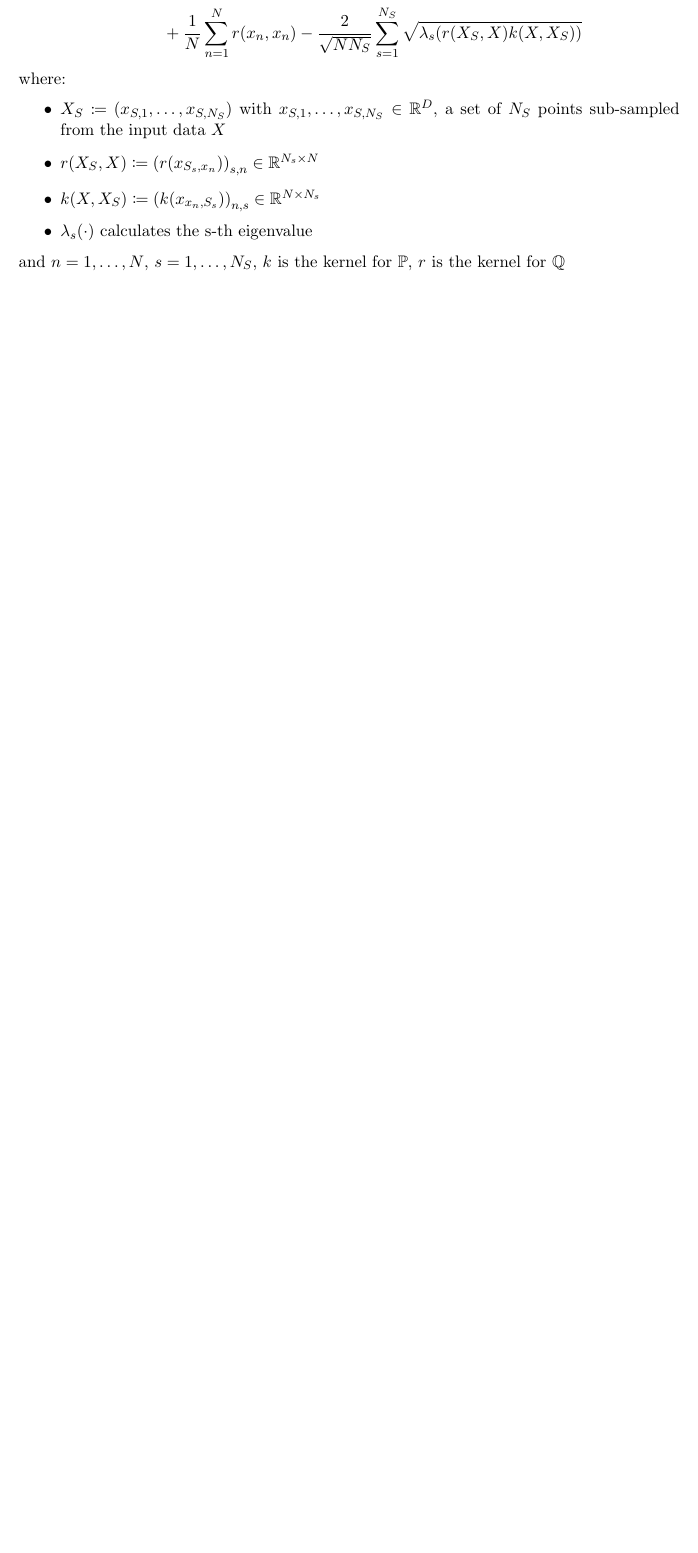
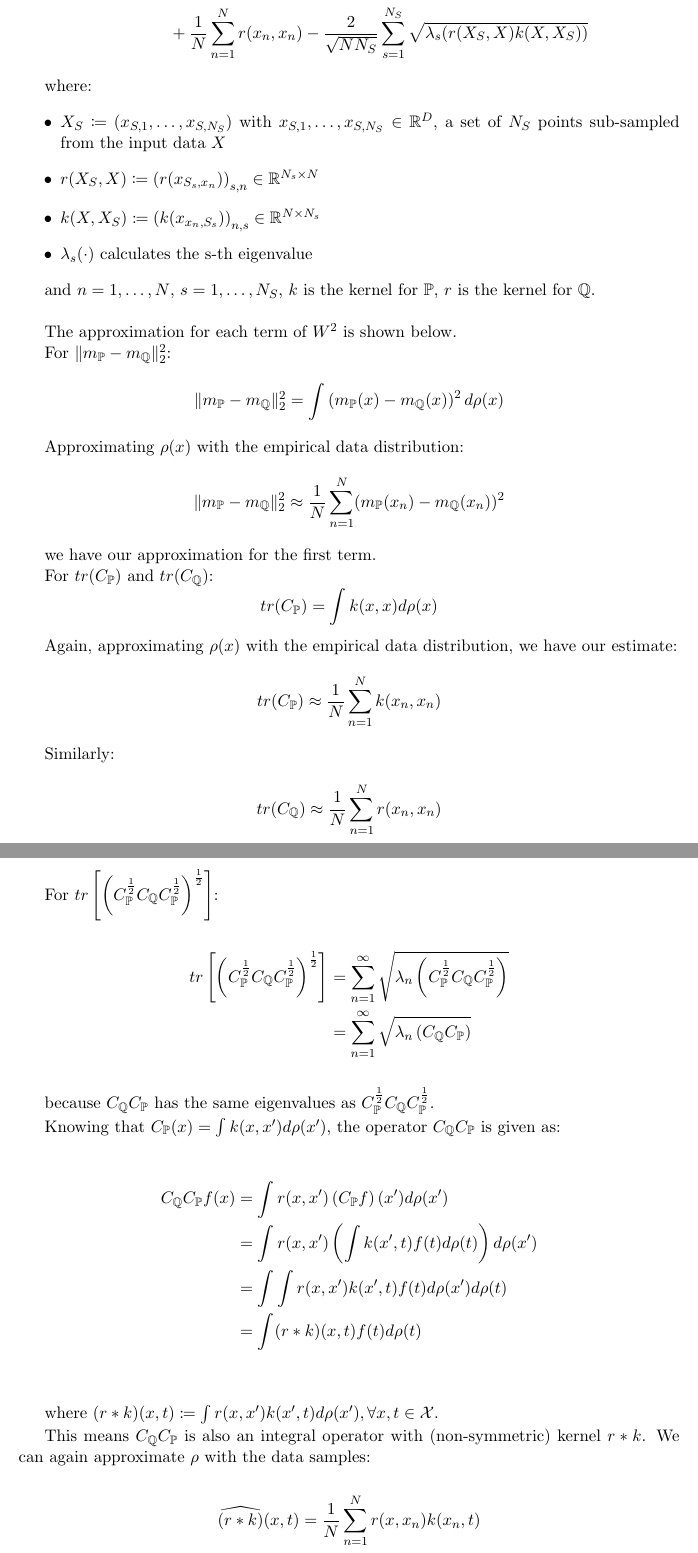
Before and after one commit to jswu18/gvi-gaussian-process, a LaTeX document (notes/notes.tex): part of page 3 of 7 before the commit and two parts of pages 4 and 5 of 9 after it, the two joined at a grey line, cut so that both start at the same text, the shorter picture padded with empty space. Compiled offline with pdfLaTeX.

Commit message:
add changes from Jeremias comments
Former-commit-id: 91ffca163db526d003201f57109e747bbe27bd97

```diff
--- a/notes/notes.tex
+++ b/notes/notes.tex
@@ -30,6 +30,8 @@
 
 \usepackage{xcolor}
 \newcommand{\jk}[1]{{\color{blue} [JK: #1]}}
+\newcommand{\jw}[1]{{\color{gray} [JW: #1]}}
+\newcommand{\Cat}{\operatorname{Cat}}
 % Heading arguments are {volume}{year}{pages}{date submitted}{date published}{paper id}{author-full-names}
 
 \usepackage{lastpage}
@@ -159,9 +186,10 @@ The Wasserstein distance $W_2^2(P_j, Q_j)$ can be estimated in the same way as f
 \[
 \begin{split}
-\hat{W}^2 \coloneqq & \frac{1}{N}\sum_{n=1}^N (m_{\mathbb{P}}(x_n)-m_{\mathbb{Q}}(x_n))^2 + \frac{1}{N}\sum_{n=1}^{N}k(x_n, x_n) \\
- &+\frac{1}{N}\sum_{n=1}^{N}r(x_n, x_n) - \frac{2}{\sqrt {N N_S}}\sum_{s=1}^{N_S}\sqrt {\lambda_s(r(X_S, X)k(X, X_S))} \\
+\hat{W}^2 & \coloneqq \frac{1}{N}\sum_{n=1}^N (m_{\mathbb{P}}(x_n)-m_{\mathbb{Q}}(x_n))^2 + \frac{1}{N}\sum_{n=1}^{N}k(x_n, x_n) \\
+ &\qquad +\frac{1}{N}\sum_{n=1}^{N}r(x_n, x_n) - \frac{2}{\sqrt {N N_S}}\sum_{s=1}^{N_S}\sqrt {\lambda_s(r(X_S, X)k(X, X_S))} \\
 \end{split}\label{eq:w-2-distance-approx}
 \]
+
 where:
 \begin{itemize}
     \item $X_S \coloneqq (x_{S, 1}, \dots, x_{S, N_S})$ with $x_{S, 1}, \dots, x_{S, N_S} \in \mathbb{R}^D$, a set of $N_S$ points sub-sampled from the input data $X$
@@ -169,4 +197,50 @@ where:
     \item $k(X, X_S) \coloneqq \left(k(x_{x_n, S_s})\right)_{n, s} \in \mathbb{R}^{N \times N_s}$
     \item $\lambda_s(\cdot)$ calculates the s-th eigenvalue
 \end{itemize}
-and $n=1,\dots, N$, $s=1, \dots, N_S$, $k$ is the kernel for $\mathbb{P}$, $r$ is the kernel for $\mathbb{Q}$
+
+and $n=1,\dots, N$, $s=1, \dots, N_S$, $k$ is the kernel for $\mathbb{P}$, $r$ is the kernel for $\mathbb{Q}$. \\
+
+The approximation for each term of $W^2$ is shown below.
+
+For $\|m_{\mathbb{P}} - m_{\mathbb{Q}}\|_2^2$:
+\[\|m_{\mathbb{P}} - m_{\mathbb{Q}}\|_2^2 = \int \left(m_{\mathbb{P}}(x) - m_{\mathbb{Q}}(x)\right)^2 d\rho(x)\]
+
+Approximating $\rho(x)$ with the empirical data distribution:
+\[\|m_{\mathbb{P}} - m_{\mathbb{Q}}\|_2^2 \approx \frac{1}{N}\sum_{n=1}^N (m_{\mathbb{P}}(x_n)-m_{\mathbb{Q}}(x_n))^2\]
+
+we have our approximation for the first term.
+
+For $tr(C_{\mathbb{P}})$ and  $tr(C_{\mathbb{Q}})$:
+\[tr(C_{\mathbb{P}}) = \int k(x, x) d\rho(x)\]
+
+Again, approximating $\rho(x)$ with the empirical data distribution, we have our estimate:
+\[tr(C_{\mathbb{P}}) \approx \frac{1}{N}\sum_{n=1}^{N}k(x_n, x_n)\]
+
+Similarly:
+
+\[tr(C_{\mathbb{Q}})  \approx \frac{1}{N}\sum_{n=1}^{N}r(x_n, x_n)\]
+
+For $tr \left[ \left( C_{\mathbb{P}}^{\frac{1}{2}}C_{\mathbb{Q}}C_{\mathbb{P}}^{\frac{1}{2}}\right)^{\frac{1}{2}}\right]$:
+
+\begin{align*}
+tr \left[ \left( C_{\mathbb{P}}^{\frac{1}{2}}C_{\mathbb{Q}}C_{\mathbb{P}}^{\frac{1}{2}}\right)^{\frac{1}{2}}\right] &= \sum_{n=1}^{\infty} \sqrt {\lambda_n\left( C_{\mathbb{P}}^{\frac{1}{2}}C_{\mathbb{Q}}C_{\mathbb{P}}^{\frac{1}{2}}\right)}\\
+&= \sum_{n=1}^{\infty} \sqrt {\lambda_n\left( C_{\mathbb{Q}}C_{\mathbb{P}}\right)}
+\end{align*}
+
+because $C_{\mathbb{Q}}C_{\mathbb{P}}$ has the same eigenvalues as $C_{\mathbb{P}}^{\frac{1}{2}}C_{\mathbb{Q}}C_{\mathbb{P}}^{\frac{1}{2}}$.
+
+Knowing that $C_{\mathbb{P}}(x) = \int k(x, x') d\rho(x')$, the operator $C_{\mathbb{Q}}C_{\mathbb{P}}$  is given as:
+
+\begin{align*}
+C_{\mathbb{Q}}C_{\mathbb{P}}f(x) &= \int r(x, x')\left(C_{\mathbb{P}} f \right) (x') d\rho(x')\\
+&= \int r(x, x')\left( \int k(x', t)f(t) d\rho(t) \right) d\rho(x')\\
+&= \int \int r(x, x')  k(x', t)f(t) d\rho(x') d\rho(t)\\
+&= \int (r * k)(x, t)  f(t) d\rho(t)\\
+\end{align*}
+
+where $(r * k)(x, t) \coloneqq \int r(x, x')  k(x', t) d\rho(x'), \forall x, t \in \mathcal{X}$.
+
+This means $C_{\mathbb{Q}}C_{\mathbb{P}}$ is also an integral operator with (non-symmetric) kernel $r * k$.
+We can again approximate $\rho$ with the data samples:
+
+\[\widehat{(r * k)}(x, t) = \frac{1}{N} \sum_{n=1}^N r(x, x_n)  k(x_n, t)\]
```
Also changed, not shown: notes/notes.pdf, notes/notes.tex (66 more changed lines).
